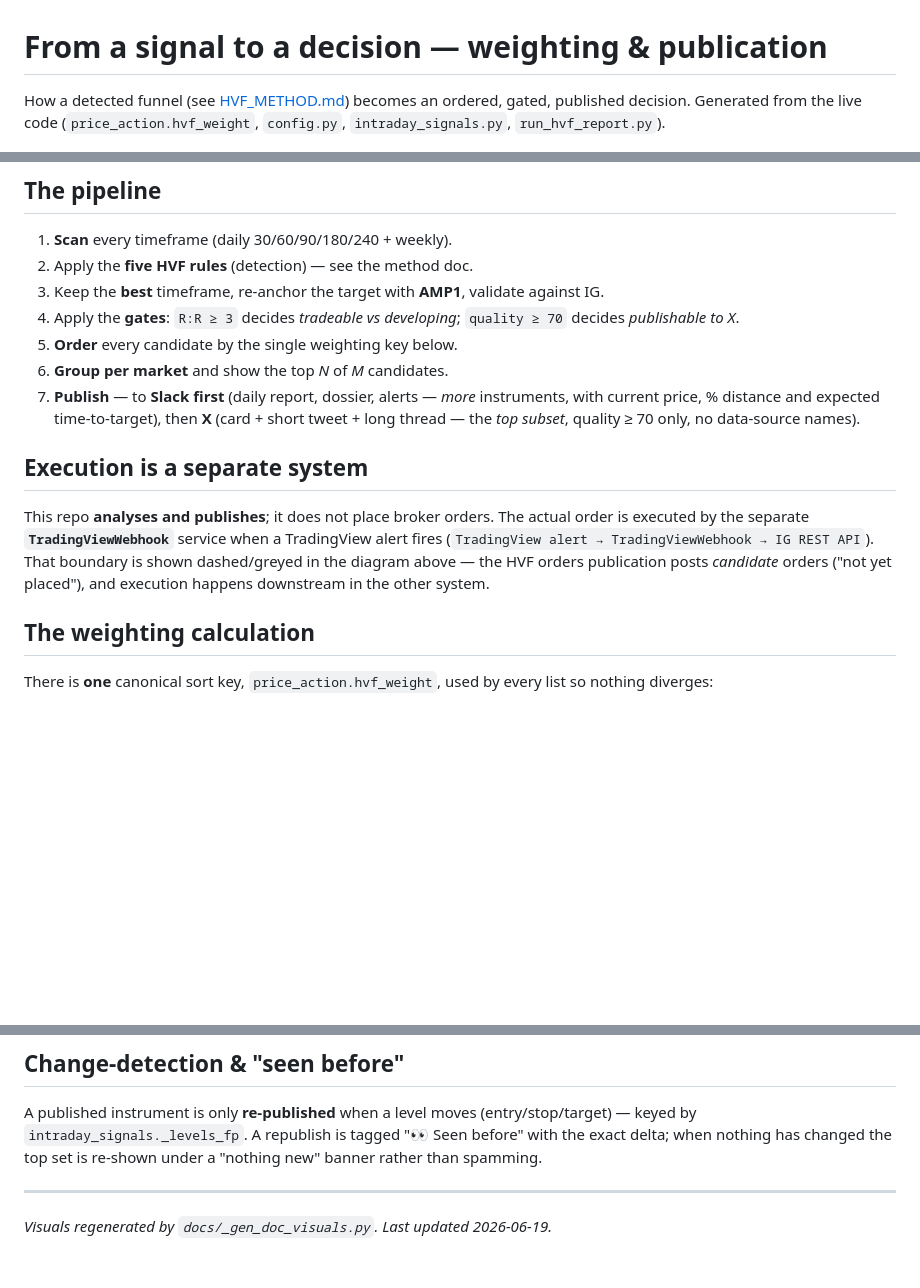
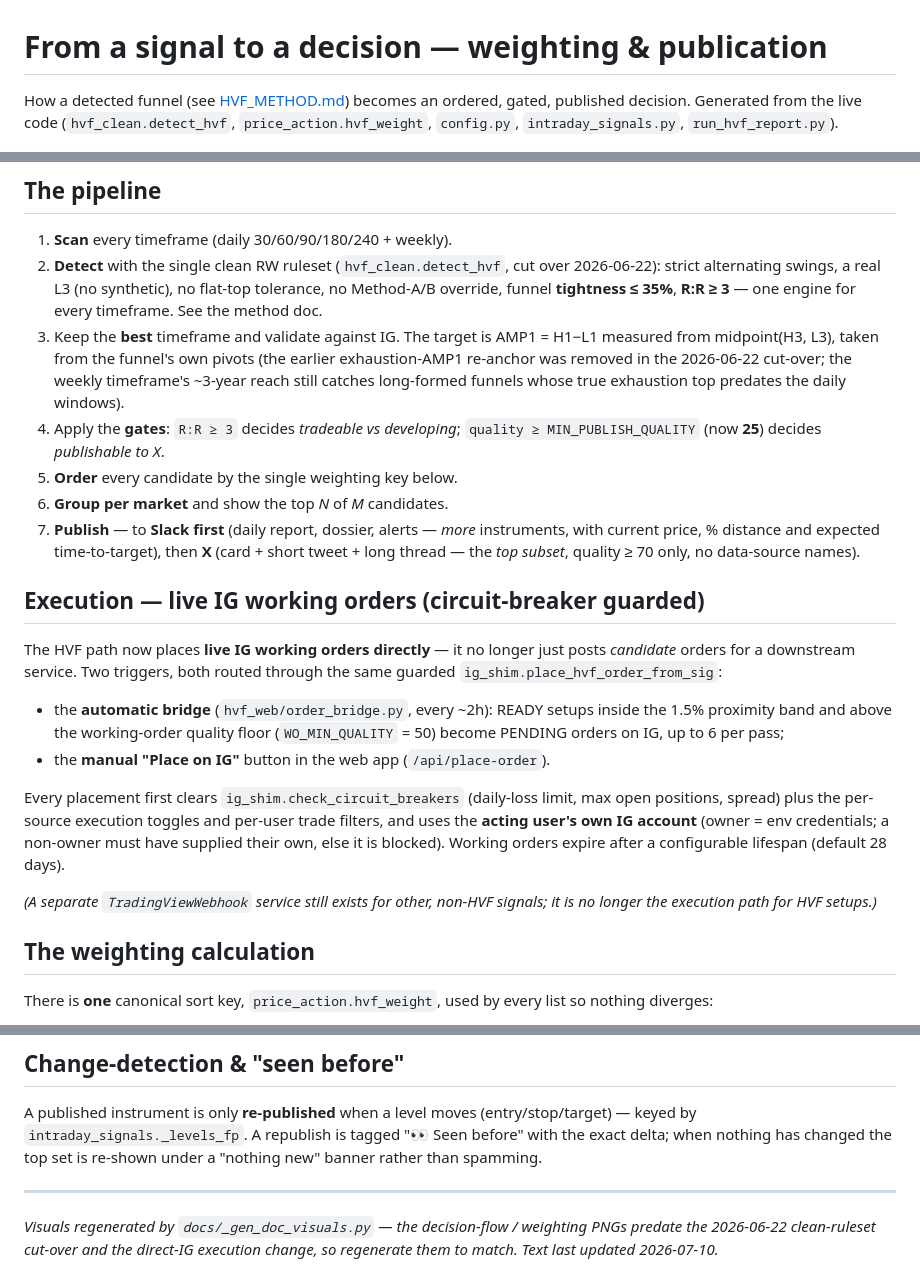
Before and after one commit to Red7Al/ClaudeCode, a Markdown page: docs/DECISIONS_AND_WEIGHTING.md, 3 parts joined by grey strips. GitHub-like rendering; blank space fills up the shorter version.

Commit message:
Docs: bring decisions/weighting + method-audit up to the 2026-06-22 clean-ruleset cut-over
Reconstructs the two docs whose uncommitted edits were lost, correcting verifiable staleness
against the current code:

DECISIONS_AND_WEIGHTING.md
- Detection is now the single clean RW ruleset (hvf_clean.detect_hvf): strict swings, real L3,
  no flat-top tolerance, no Method-A/B override, tightness <=35%, R:R>=3.
- Exhaustion-AMP1 re-anchor was removed in the cut-over; target uses the funnel's own pivots.
- MIN_PUBLISH_QUALITY 70 -> 25 (X publish floor).
- Execution rewritten: the repo now places live IG working orders directly (order_bridge every
  ~2h + manual /api/place-order), circuit-breaker guarded, on the acting user's own IG account.
  TradingViewWebhook is no longer the HVF execution path.

official-method-audit.md
- Update banner for the 2026-06-22 clean cut-over; item 3 (tightness) RESOLVED to RW's <=35%;
  item 1 re-opened (re-anchor removed); item 2 bounded (override dropped / defers to medium-term
  trend, the ABF fix); Net section refreshed.

Co-Authored-By: Claude Opus 4.8 <noreply@anthropic.com>

```diff
--- a/docs/DECISIONS_AND_WEIGHTING.md
+++ b/docs/DECISIONS_AND_WEIGHTING.md
@@ -1,31 +1,47 @@
 # From a signal to a decision — weighting & publication
 
 How a detected funnel (see [HVF_METHOD.md](HVF_METHOD.md)) becomes an ordered, gated, published
-decision. Generated from the live code (`price_action.hvf_weight`, `config.py`,
-`intraday_signals.py`, `run_hvf_report.py`).
+decision. Generated from the live code (`hvf_clean.detect_hvf`, `price_action.hvf_weight`,
+`config.py`, `intraday_signals.py`, `run_hvf_report.py`).
 
 ![Decision flow](img/decision_flow.png)
 
 ## The pipeline
 
 1. **Scan** every timeframe (daily 30/60/90/180/240 + weekly).
-2. Apply the **five HVF rules** (detection) — see the method doc.
-3. Keep the **best** timeframe, re-anchor the target with **AMP1**, validate against IG.
-4. Apply the **gates**: `R:R ≥ 3` decides *tradeable vs developing*; `quality ≥ 70` decides
-   *publishable to X*.
+2. **Detect** with the single clean RW ruleset (`hvf_clean.detect_hvf`, cut over 2026-06-22): strict
+   alternating swings, a real L3 (no synthetic), no flat-top tolerance, no Method-A/B override,
+   funnel **tightness ≤ 35%**, **R:R ≥ 3** — one engine for every timeframe. See the method doc.
+3. Keep the **best** timeframe and validate against IG. The target is AMP1 = H1−L1 measured from
+   midpoint(H3, L3), taken from the funnel's own pivots (the earlier exhaustion-AMP1 re-anchor was
+   removed in the 2026-06-22 cut-over; the weekly timeframe's ~3-year reach still catches
+   long-formed funnels whose true exhaustion top predates the daily windows).
+4. Apply the **gates**: `R:R ≥ 3` decides *tradeable vs developing*; `quality ≥ MIN_PUBLISH_QUALITY`
+   (now **25**) decides *publishable to X*.
 5. **Order** every candidate by the single weighting key below.
 6. **Group per market** and show the top *N* of *M* candidates.
 7. **Publish** — to **Slack first** (daily report, dossier, alerts — *more* instruments, with
    current price, % distance and expected time-to-target), then **X** (card + short tweet + long
    thread — the *top subset*, quality ≥ 70 only, no data‑source names).
 
-## Execution is a separate system
+## Execution — live IG working orders (circuit-breaker guarded)
 
-This repo **analyses and publishes**; it does not place broker orders. The actual order is
-executed by the separate **`TradingViewWebhook`** service when a TradingView alert fires
-(`TradingView alert → TradingViewWebhook → IG REST API`). That boundary is shown dashed/greyed in
-the diagram above — the HVF orders publication posts *candidate* orders ("not yet placed"), and
-execution happens downstream in the other system.
+The HVF path now places **live IG working orders directly** — it no longer just posts *candidate*
+orders for a downstream service. Two triggers, both routed through the same guarded
+`ig_shim.place_hvf_order_from_sig`:
+
+- the **automatic bridge** (`hvf_web/order_bridge.py`, every ~2h): READY setups inside the 1.5%
+  proximity band and above the working-order quality floor (`WO_MIN_QUALITY` = 50) become PENDING
+  orders on IG, up to 6 per pass;
+- the **manual "Place on IG"** button in the web app (`/api/place-order`).
+
+Every placement first clears `ig_shim.check_circuit_breakers` (daily-loss limit, max open positions,
+spread) plus the per-source execution toggles and per-user trade filters, and uses the **acting
+user's own IG account** (owner = env credentials; a non-owner must have supplied their own, else it
+is blocked). Working orders expire after a configurable lifespan (default 28 days).
+
+*(A separate `TradingViewWebhook` service still exists for other, non-HVF signals; it is no longer
+the execution path for HVF setups.)*
 
 ## The weighting calculation
 
@@ -76,4 +92,6 @@ A published instrument is only **re-published** when a level moves (entry/stop/t
 nothing has changed the top set is re-shown under a "nothing new" banner rather than spamming.
 
 ---
-*Visuals regenerated by `docs/_gen_doc_visuals.py`. Last updated 2026-06-19.*
+*Visuals regenerated by `docs/_gen_doc_visuals.py` — the decision-flow / weighting PNGs predate the
+2026-06-22 clean-ruleset cut-over and the direct-IG execution change, so regenerate them to match.
+Text last updated 2026-07-10.*
```
Also changed, not shown: other parts of docs/DECISIONS_AND_WEIGHTING.md (+1 -1 lines), 1 other file.
